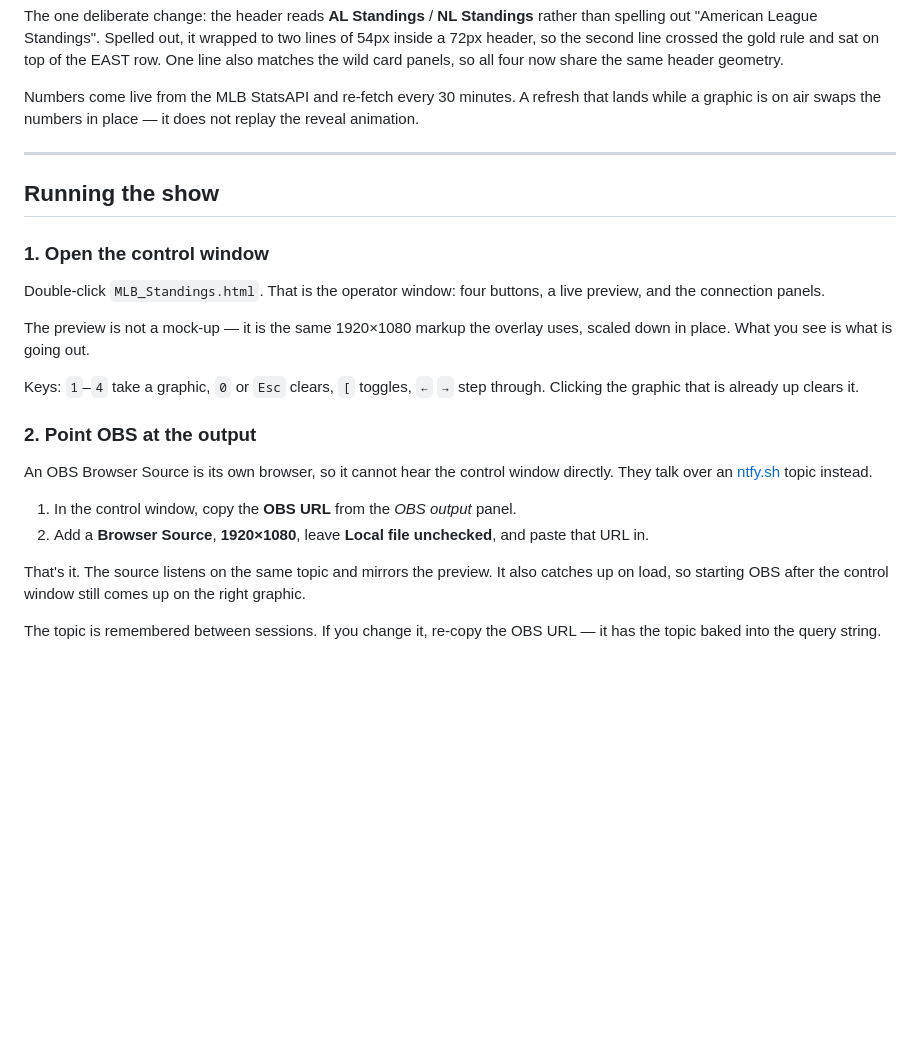
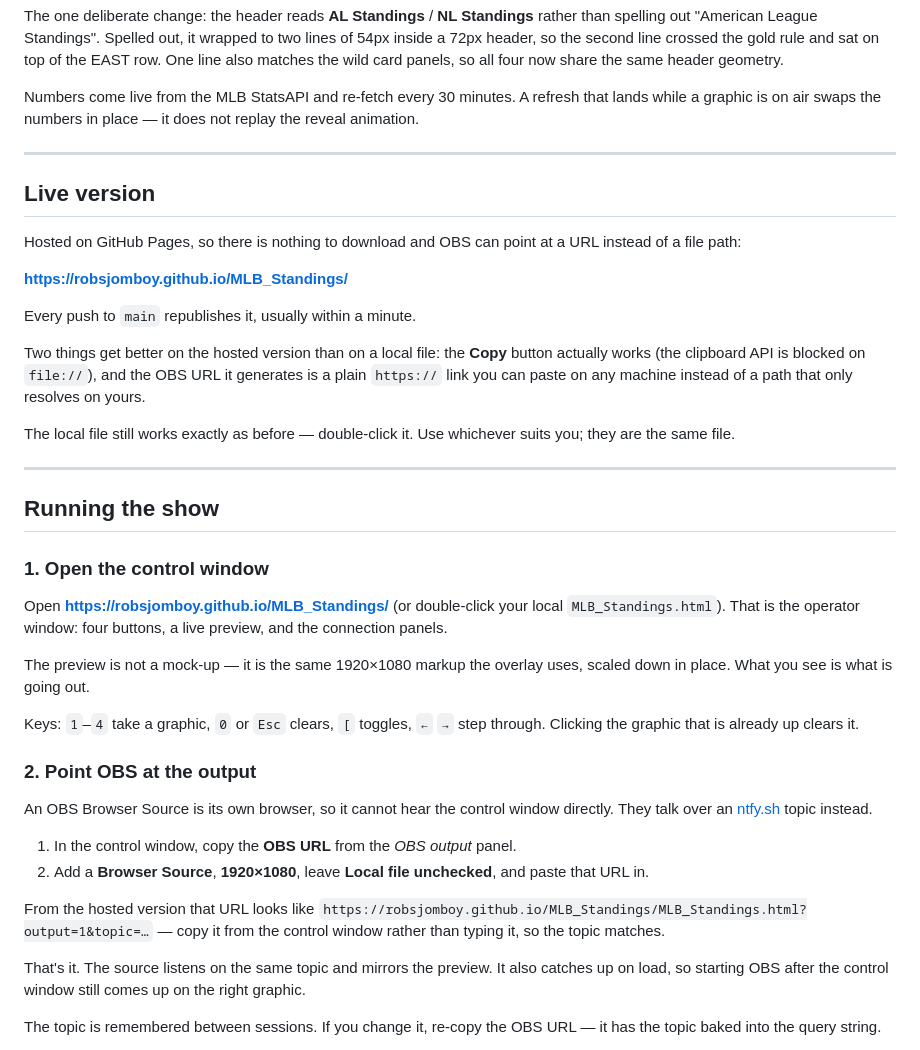
Before and after one commit to RobSJomboy/MLB_Standings, a Markdown page: README.md, the part around the change. GitHub-like rendering; blank space fills up the shorter version.

Commit message:
Document the live GitHub Pages URL
Co-Authored-By: Claude Opus 5 <noreply@anthropic.com>

```diff
--- a/README.md
+++ b/README.md
@@ -26,12 +26,32 @@ replay the reveal animation.
 
 ---
 
+## Live version
+
+Hosted on GitHub Pages, so there is nothing to download and OBS can point at a
+URL instead of a file path:
+
+**<https://robsjomboy.github.io/MLB_Standings/>**
+
+Every push to `main` republishes it, usually within a minute.
+
+Two things get better on the hosted version than on a local file: the **Copy**
+button actually works (the clipboard API is blocked on `file://`), and the OBS
+URL it generates is a plain `https://` link you can paste on any machine instead
+of a path that only resolves on yours.
+
+The local file still works exactly as before — double-click it. Use whichever
+suits you; they are the same file.
+
+---
+
 ## Running the show
 
 ### 1. Open the control window
 
-Double-click `MLB_Standings.html`. That is the operator window: four buttons, a
-live preview, and the connection panels.
+Open **<https://robsjomboy.github.io/MLB_Standings/>** (or double-click your local
+`MLB_Standings.html`). That is the operator window: four buttons, a live preview,
+and the connection panels.
 
 The preview is not a mock-up — it is the same 1920×1080 markup the overlay uses,
 scaled down in place. What you see is what is going out.
@@ -47,6 +67,10 @@ directly. They talk over an [ntfy.sh](https://ntfy.sh) topic instead.
 1. In the control window, copy the **OBS URL** from the *OBS output* panel.
 2. Add a **Browser Source**, **1920×1080**, leave **Local file unchecked**, and
    paste that URL in.
+
+From the hosted version that URL looks like
+`https://robsjomboy.github.io/MLB_Standings/MLB_Standings.html?output=1&topic=…`
+— copy it from the control window rather than typing it, so the topic matches.
 
 That's it. The source listens on the same topic and mirrors the preview. It also
 catches up on load, so starting OBS after the control window still comes up on
```
